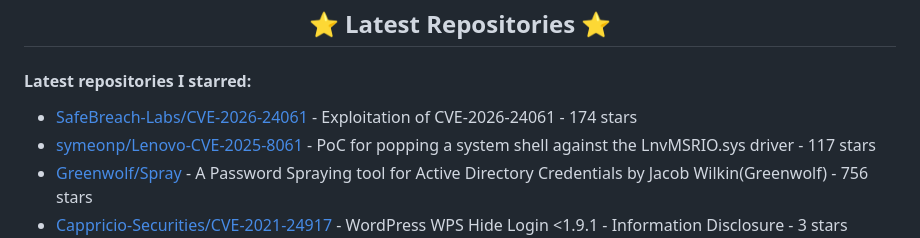
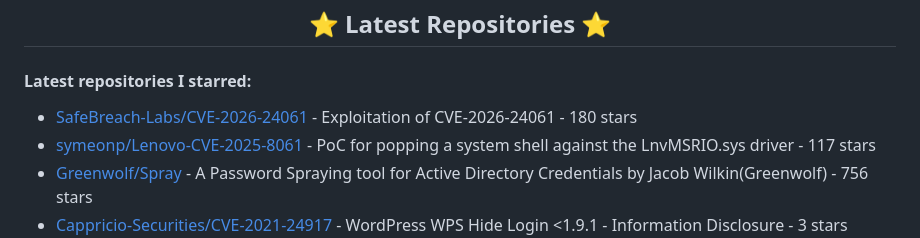
Before and after one commit to D0rDa4aN919/D0rDa4aN919, a Markdown page: README.md, the part around the change. Rendered like a GitHub page.

Commit message:
Update generated README

```diff
--- a/README.md
+++ b/README.md
@@ -148,7 +148,7 @@
 
 #### Latest repositories I starred:
 
-- [SafeBreach-Labs/CVE-2026-24061](https://github.com/SafeBreach-Labs/CVE-2026-24061) - Exploitation of CVE-2026-24061 - 174 stars
+- [SafeBreach-Labs/CVE-2026-24061](https://github.com/SafeBreach-Labs/CVE-2026-24061) - Exploitation of CVE-2026-24061 - 180 stars
 - [symeonp/Lenovo-CVE-2025-8061](https://github.com/symeonp/Lenovo-CVE-2025-8061) - PoC for popping a system shell against the LnvMSRIO.sys driver - 117 stars
 - [Greenwolf/Spray](https://github.com/Greenwolf/Spray) - A Password Spraying tool for Active Directory Credentials by Jacob Wilkin(Greenwolf) - 756 stars
 - [Cappricio-Securities/CVE-2021-24917](https://github.com/Cappricio-Securities/CVE-2021-24917) - WordPress WPS Hide Login &lt;1.9.1 - Information Disclosure - 3 stars
```
